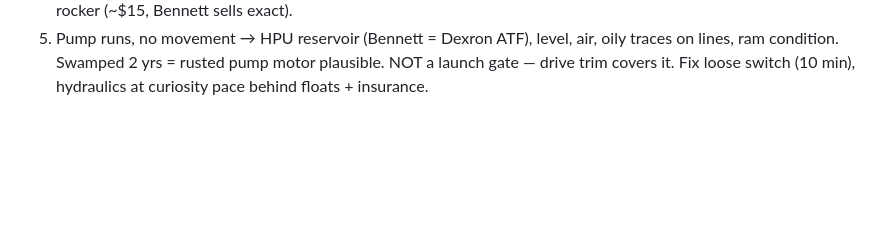
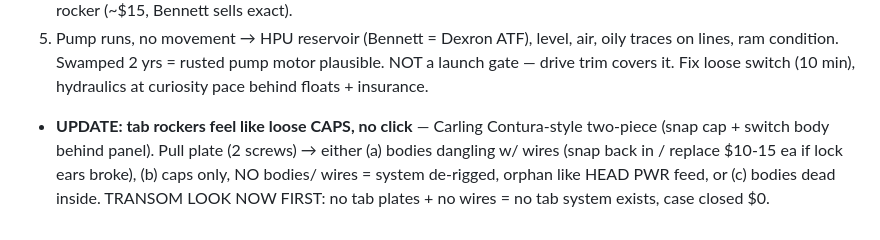
Before and after one commit to derek447/cafe-mi-amor-apply, a Markdown page: BOAT-NOTES.md, the part around the change. Drawn GitHub-style; blank space fills up the shorter version.

Commit message:
Tab rockers may be empty caps — panel pull + transom look settle it
Co-Authored-By: Claude Fable 5 <noreply@anthropic.com>
Claude-Session: https://claude.ai/code/session_014HpxSMtqHXtPqiwd3pK64s

```diff
--- a/BOAT-NOTES.md
+++ b/BOAT-NOTES.md
@@ -818,3 +818,8 @@ low in the stern = swamp-zone suspects. Order of attack:
    traces on lines, ram condition. Swamped 2 yrs = rusted pump motor plausible.
 NOT a launch gate — drive trim covers it. Fix loose switch (10 min), hydraulics at
 curiosity pace behind floats + insurance.
+- **UPDATE: tab rockers feel like loose CAPS, no click** — Carling Contura-style two-piece
+  (snap cap + switch body behind panel). Pull plate (2 screws) → either (a) bodies dangling
+  w/ wires (snap back in / replace $10-15 ea if lock ears broke), (b) caps only, NO bodies/
+  wires = system de-rigged, orphan like HEAD PWR feed, or (c) bodies dead inside. TRANSOM
+  LOOK NOW FIRST: no tab plates + no wires = no tab system exists, case closed $0.
```
